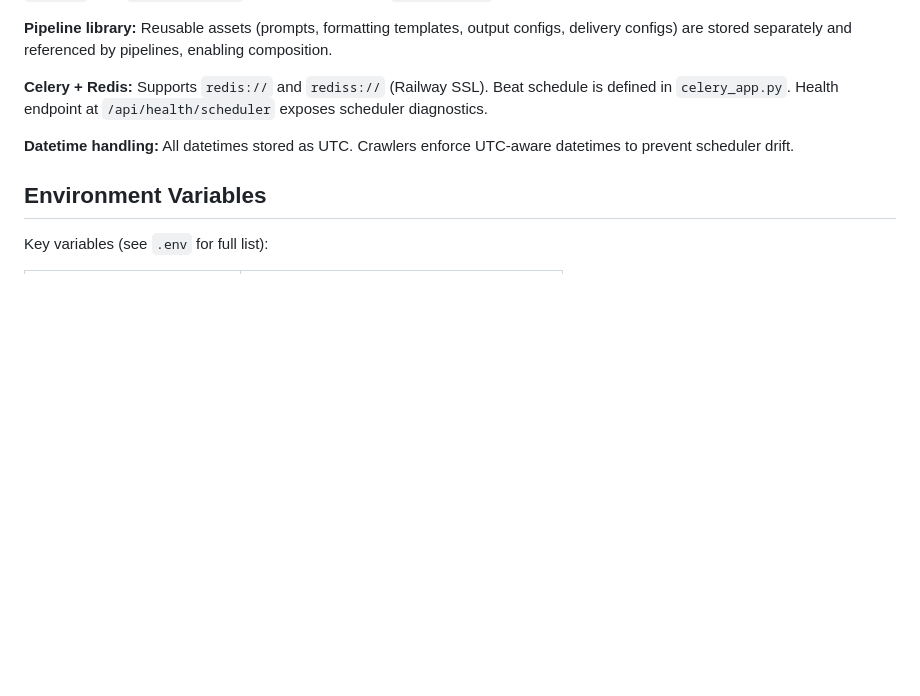
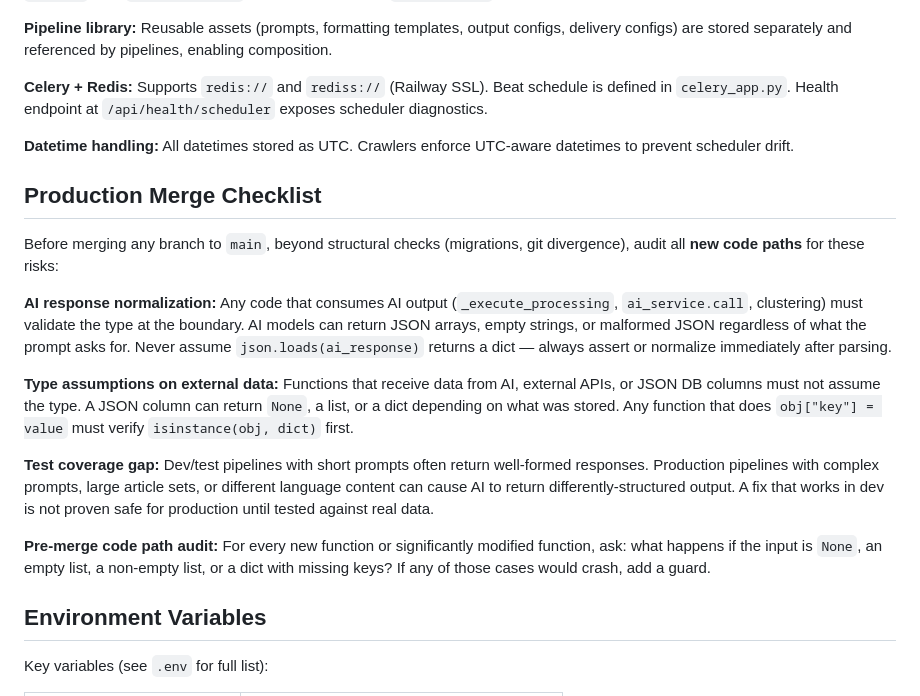
Before and after one commit to amfmateus/ai-newstracker, a Markdown page: CLAUDE.md, the part around the change. Rendered like a GitHub page; blank space fills up the shorter version.

Commit message:
docs: add production merge checklist to CLAUDE.md
Documents the AI response type-safety lesson: normalize external/AI data
at the parsing boundary, audit new code paths for type assumptions before
merging to production.

Co-Authored-By: Claude Sonnet 4.6 <noreply@anthropic.com>

```diff
--- a/CLAUDE.md
+++ b/CLAUDE.md
@@ -82,6 +82,18 @@ Next.js 16 App Router (`frontend/app/`). Pages: `sources/`, `stories/`, `reports
 
 **Datetime handling:** All datetimes stored as UTC. Crawlers enforce UTC-aware datetimes to prevent scheduler drift.
 
+## Production Merge Checklist
+
+Before merging any branch to `main`, beyond structural checks (migrations, git divergence), audit all **new code paths** for these risks:
+
+**AI response normalization:** Any code that consumes AI output (`_execute_processing`, `ai_service.call`, clustering) must validate the type at the boundary. AI models can return JSON arrays, empty strings, or malformed JSON regardless of what the prompt asks for. Never assume `json.loads(ai_response)` returns a dict — always assert or normalize immediately after parsing.
+
+**Type assumptions on external data:** Functions that receive data from AI, external APIs, or JSON DB columns must not assume the type. A JSON column can return `None`, a list, or a dict depending on what was stored. Any function that does `obj["key"] = value` must verify `isinstance(obj, dict)` first.
+
+**Test coverage gap:** Dev/test pipelines with short prompts often return well-formed responses. Production pipelines with complex prompts, large article sets, or different language content can cause AI to return differently-structured output. A fix that works in dev is not proven safe for production until tested against real data.
+
+**Pre-merge code path audit:** For every new function or significantly modified function, ask: what happens if the input is `None`, an empty list, a non-empty list, or a dict with missing keys? If any of those cases would crash, add a guard.
+
 ## Environment Variables
 
 Key variables (see `.env` for full list):
```
